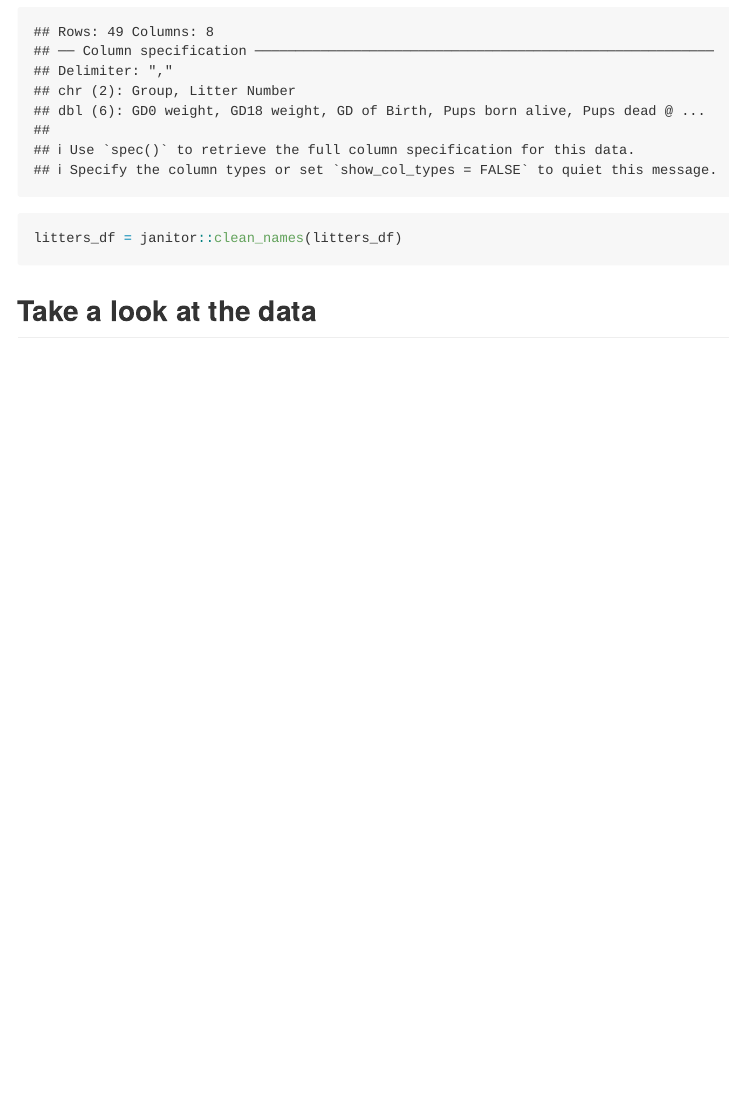
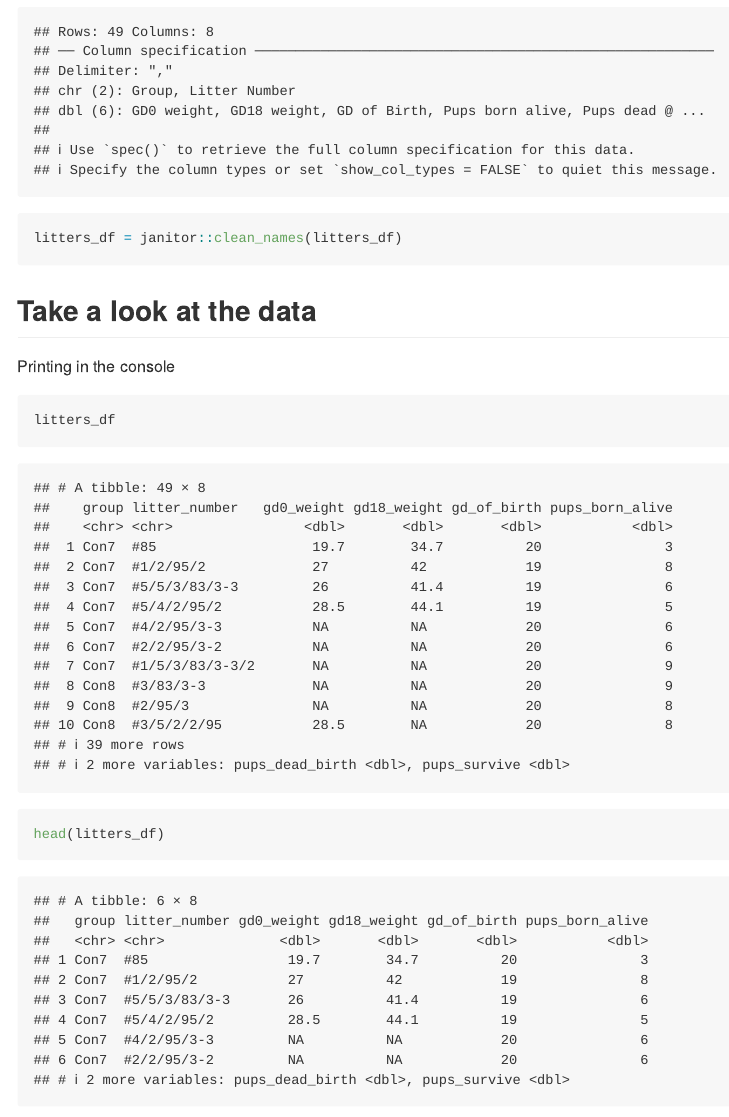
Before and after one commit to mtebben-bot/data_wrangling_i, an R Markdown document (dataimport.Rmd): the page in a window 1100 px wide, from 590 px down. Rendered offline with R 4.5, knitr and Pandoc, with nearby package versions; column names are cleaned by a stand-in for the janitor package.

Commit message:
look at data!

````diff
--- a/dataimport.Rmd
+++ b/dataimport.Rmd
@@ -19,6 +19,14 @@ litters_df = janitor::clean_names(litters_df)
 
 ## Take a look at the data
 
+Printing in the console
+
 ```{r}
+litters_df
+```
 
+```{r}
+head(litters_df)
 ```
+
+```{r}
````
Also changed, not shown: dataimport.Rmd (6 more changed lines).
